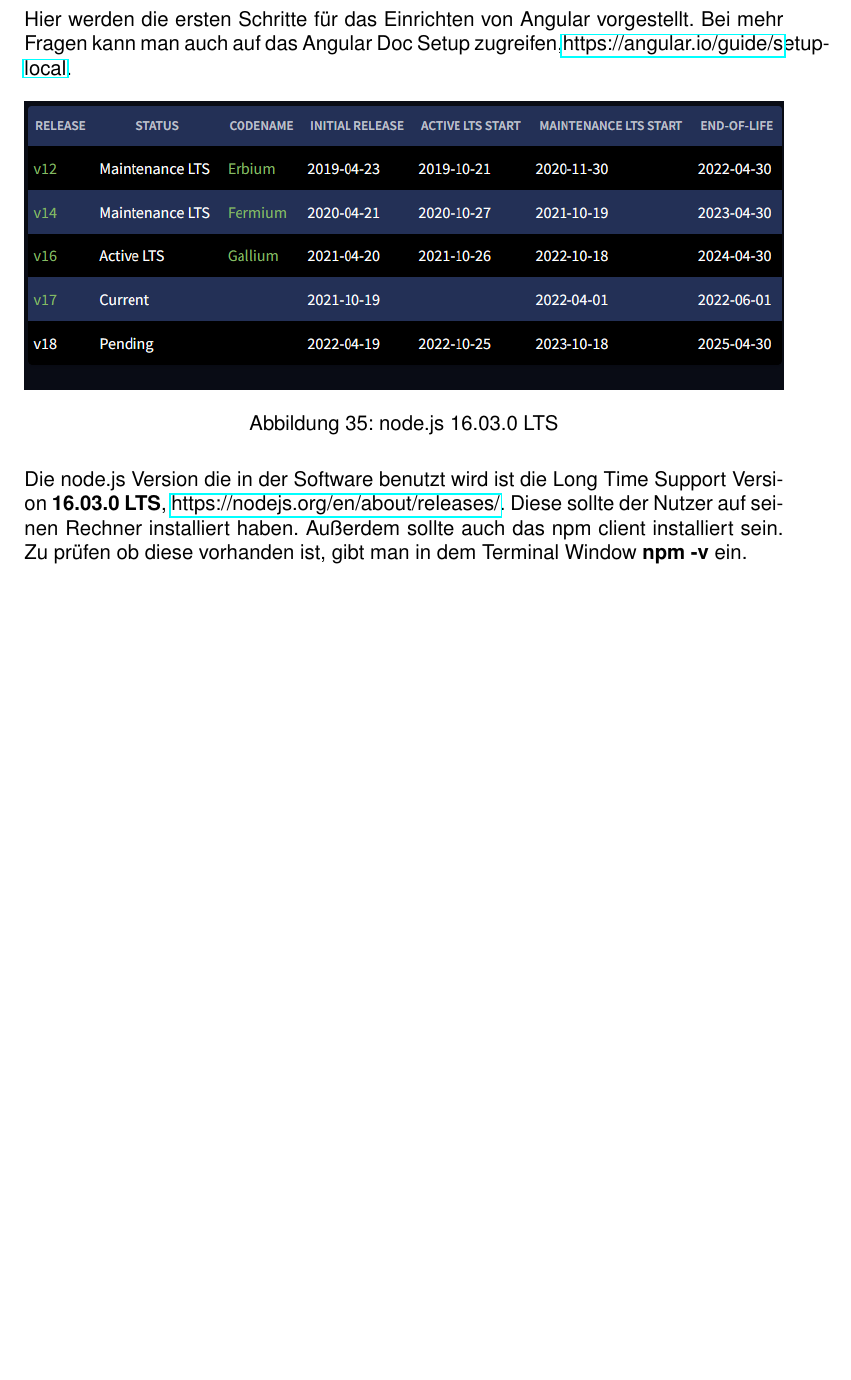
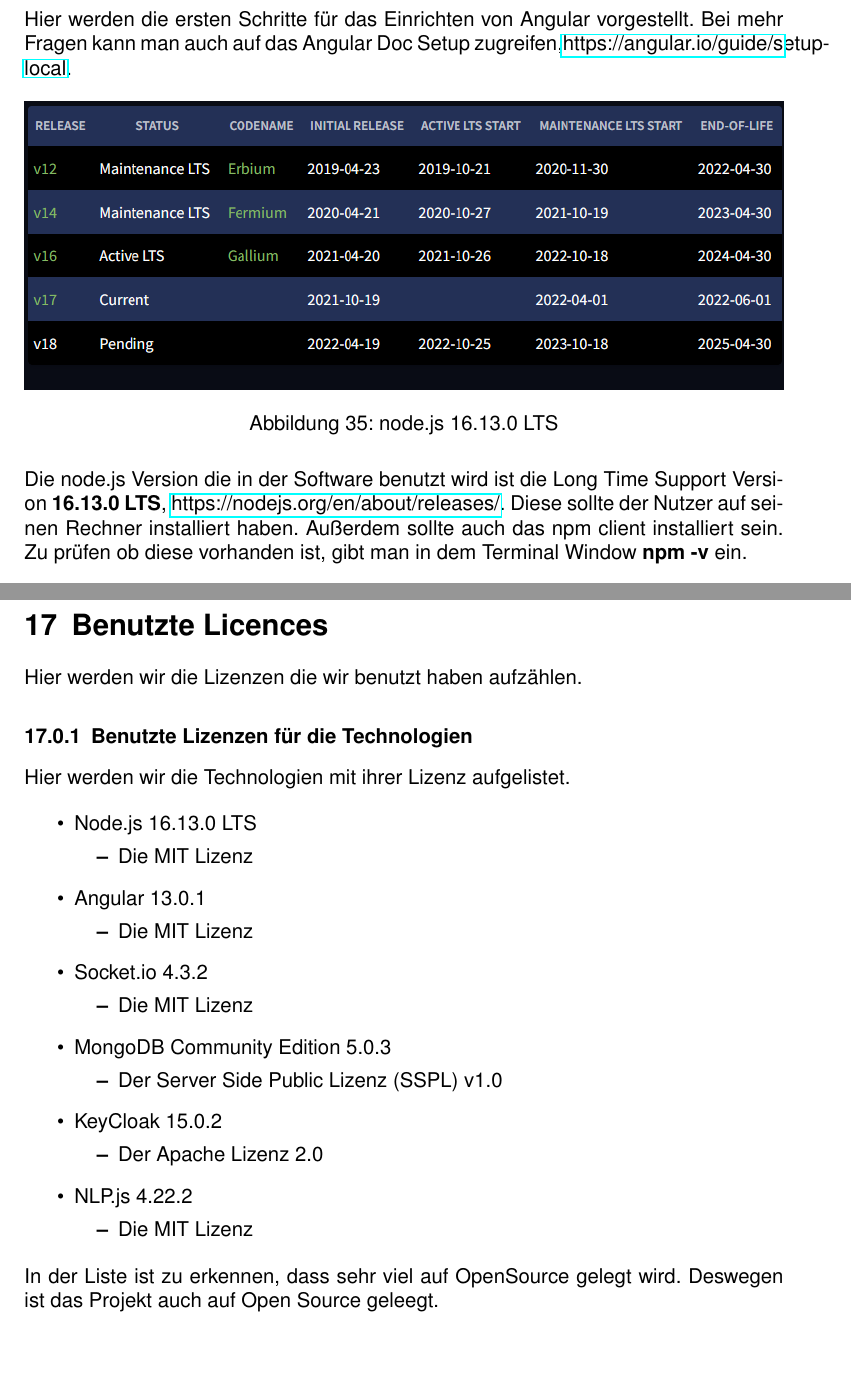
Before and after one commit to ralfze/questMe, a LaTeX document (dokumentation/Doku.tex, which reads dokumentation/installationshandbuch/installationshandbuch.tex, dokumentation/used_licences/used_licences.tex): part of page 67 of 118 before the commit and two parts of pages 67 and 86 of 125 after it, the two joined at a grey line, cut so that both start at the same text, the shorter picture padded with empty space. Compiled offline with pdfLaTeX.

Commit message:
Add used licenses and the project license #91

```diff
--- a/dokumentation/installationshandbuch/installationshandbuch.tex
+++ b/dokumentation/installationshandbuch/installationshandbuch.tex
@@ -12,10 +12,10 @@
 \begin{figure}[H]
     \centering
     \includegraphics[width=1.0\textwidth]{bilder/installationshandbuch/node.js_version_16.13.0_LTS.PNG}
-    \caption{node.js 16.03.0 LTS}
-    \label{fig:node.js_16.03.0_LTS}
+    \caption{node.js 16.13.0 LTS}
+    \label{fig:node.js_16.13.0_LTS}
 \end{figure}
-\noindent Die node.js Version die in der Software benutzt wird ist die Long Time Support Version \textbf{16.03.0 LTS}, \href{https://nodejs.org/en/about/releases/}{https://nodejs.org/en/about/releases/}.
+\noindent Die node.js Version die in der Software benutzt wird ist die Long Time Support Version \textbf{16.13.0 LTS}, \href{https://nodejs.org/en/about/releases/}{https://nodejs.org/en/about/releases/}.
 Diese sollte der Nutzer auf seinen Rechner installiert haben.
 Außerdem sollte auch das npm client installiert sein. Zu prüfen ob diese vorhanden ist,
 gibt man in dem Terminal Window \textbf{npm -v} ein.\newline
--- /dev/null
+++ b/dokumentation/used_licences/used_licences.tex
@@ -0,0 +1,35 @@
+\section{Benutzte Licences}
+Hier werden wir die Lizenzen die wir benutzt haben aufzählen.
+
+\subsubsection{Benutzte Lizenzen für die Technologien}
+Hier werden wir die Technologien mit ihrer Lizenz aufgelistet.
+
+\begin{itemize}
+    \item Node.js 16.13.0 LTS
+    \begin{itemize}
+        \item Die MIT Lizenz
+    \end{itemize}
+    \item Angular 13.0.1
+    \begin{itemize}
+        \item Die MIT Lizenz
+    \end{itemize}
+    \item Socket.io 4.3.2
+    \begin{itemize}
+        \item Die MIT Lizenz
+    \end{itemize}
+    \item MongoDB Community Edition 5.0.3
+    \begin{itemize}
+        \item Der Server Side Public Lizenz (SSPL) v1.0
+    \end{itemize}
+    \item KeyCloak 15.0.2
+    \begin{itemize}
+        \item Der Apache Lizenz 2.0
+    \end{itemize}
+    \item NLP.js 4.22.2
+    \begin{itemize}
+        \item Die MIT Lizenz
+    \end{itemize}
+\end{itemize}
+
+\noindent In der Liste ist zu erkennen, dass sehr viel auf OpenSource gelegt wird.
+Deswegen ist das Projekt auch auf Open Source geleegt.
```
Also changed, not shown: dokumentation/Doku.tex (+4 -0 lines), 1 other file.
